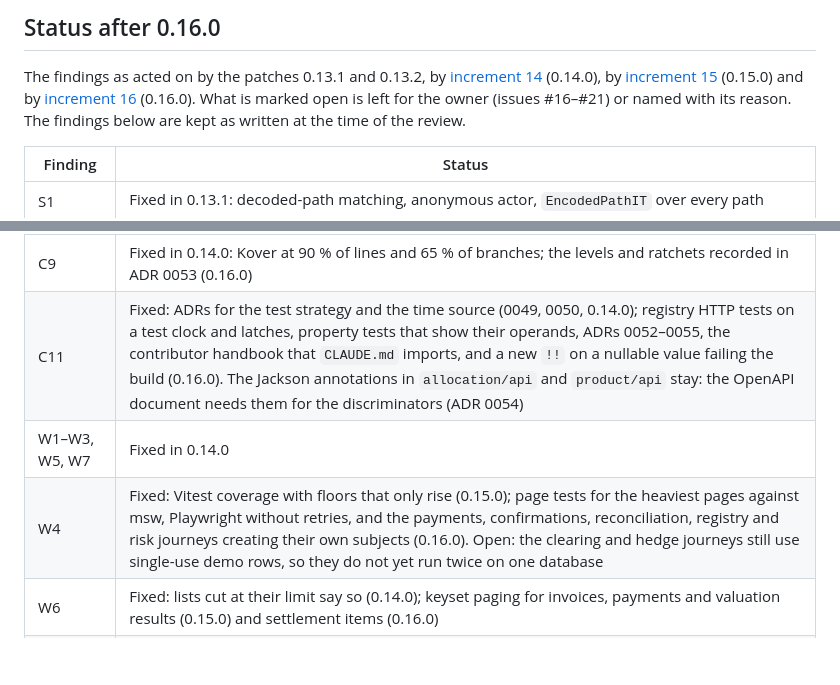
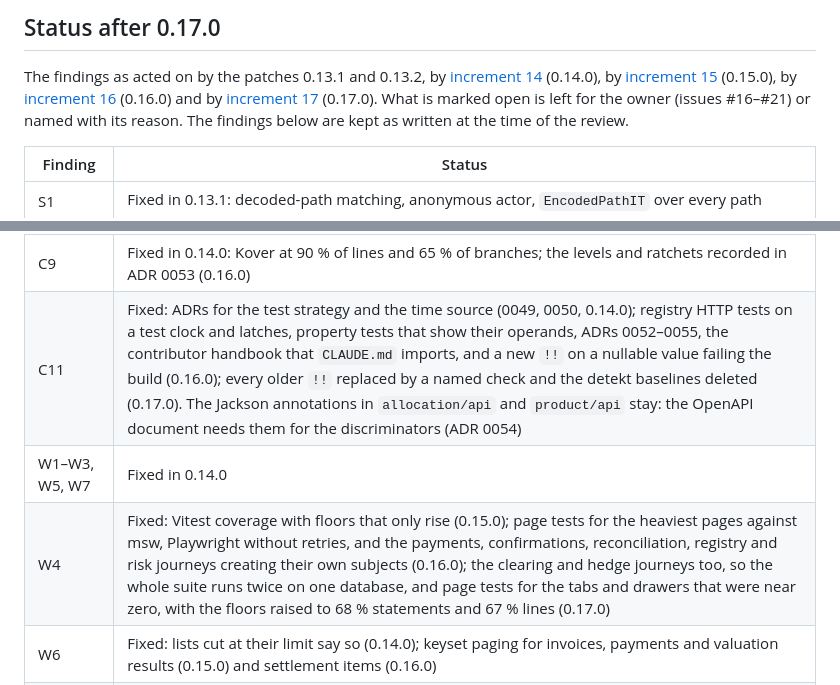
Before and after one commit to Pianonurmi/goo-ets-etrm, a Markdown page: docs/reviews/2026-10-enterprise-readiness.md, 2 parts joined by grey strips. Drawn GitHub-style; blank space fills up the shorter version.

```diff
--- a/docs/reviews/2026-10-enterprise-readiness.md
+++ b/docs/reviews/2026-10-enterprise-readiness.md
@@ -34,10 +35,11 @@ production, D has a gap that must close before any exposure, E is unfit.
 
-## Status after 0.16.0
+## Status after 0.17.0
 
 The findings as acted on by the patches 0.13.1 and 0.13.2, by
 [increment 14](../plans/increment-14-production-readiness.md) (0.14.0), by
-[increment 15](../plans/increment-15-maintainability.md) (0.15.0) and by
-[increment 16](../plans/increment-16-review-leftovers.md) (0.16.0). What is marked open is left for the owner (issues
+[increment 15](../plans/increment-15-maintainability.md) (0.15.0), by
+[increment 16](../plans/increment-16-review-leftovers.md) (0.16.0) and by
+[increment 17](../plans/increment-17-finishing.md) (0.17.0). What is marked open is left for the owner (issues
 #16–#21) or named with its reason. The findings below are kept as written at the time of the review.
 
 | Finding | Status |
@@ -75,9 +77,9 @@ The findings as acted on by the patches 0.13.1 and 0.13.2, by
 | C7 | Fixed: ADR 0050, `TimeSourceTest`, `TestClock`, controllers and jobs on the clock (0.14.0); repositories and event metadata on the clock, `TimeSourceTest` over the tests too (0.15.0) |
 | C8 | Fixed: a ledger property test, seeds through `PropertySeeds` with a nightly random run, concurrency tests for the plan, netting and cache locks (0.14.0); two-thread tests for deliveries on one schedule, settlement item re-evaluation, proposals and task opens, and `position` tested on its own (0.16.0) |
 | C9 | Fixed in 0.14.0: Kover at 90 % of lines and 65 % of branches; the levels and ratchets recorded in ADR 0053 (0.16.0) |
-| C11 | Fixed: ADRs for the test strategy and the time source (0049, 0050, 0.14.0); registry HTTP tests on a test clock and latches, property tests that show their operands, ADRs 0052–0055, the contributor handbook that `CLAUDE.md` imports, and a new `!!` on a nullable value failing the build (0.16.0). The Jackson annotations in `allocation/api` and `product/api` stay: the OpenAPI document needs them for the discriminators (ADR 0054) |
+| C11 | Fixed: ADRs for the test strategy and the time source (0049, 0050, 0.14.0); registry HTTP tests on a test clock and latches, property tests that show their operands, ADRs 0052–0055, the contributor handbook that `CLAUDE.md` imports, and a new `!!` on a nullable value failing the build (0.16.0); every older `!!` replaced by a named check and the detekt baselines deleted (0.17.0). The Jackson annotations in `allocation/api` and `product/api` stay: the OpenAPI document needs them for the discriminators (ADR 0054) |
 | W1–W3, W5, W7 | Fixed in 0.14.0 |
-| W4 | Fixed: Vitest coverage with floors that only rise (0.15.0); page tests for the heaviest pages against msw, Playwright without retries, and the payments, confirmations, reconciliation, registry and risk journeys creating their own subjects (0.16.0). Open: the clearing and hedge journeys still use single-use demo rows, so they do not yet run twice on one database |
+| W4 | Fixed: Vitest coverage with floors that only rise (0.15.0); page tests for the heaviest pages against msw, Playwright without retries, and the payments, confirmations, reconciliation, registry and risk journeys creating their own subjects (0.16.0); the clearing and hedge journeys too, so the whole suite runs twice on one database, and page tests for the tabs and drawers that were near zero, with the floors raised to 68 % statements and 67 % lines (0.17.0) |
 | W6 | Fixed: lists cut at their limit say so (0.14.0); keyset paging for invoices, payments and valuation results (0.15.0) and settlement items (0.16.0) |
 | W8 | Fixed in 0.15.0: roles in the OpenAPI document (`x-roles`), the web permission table generated from it |
 | W9 | Fixed in 0.15.0: the large pages split into one file per tab, drawer and modal; client errors reported to the server, with source maps kept out of the jar |
```
Also changed, not shown: other parts of docs/reviews/2026-10-enterprise-readiness.md (+1 -0 lines), docs/plans/increment-17-finishing.md (+24 -1 lines), docs/roadmap.md (+6 -6 lines).
